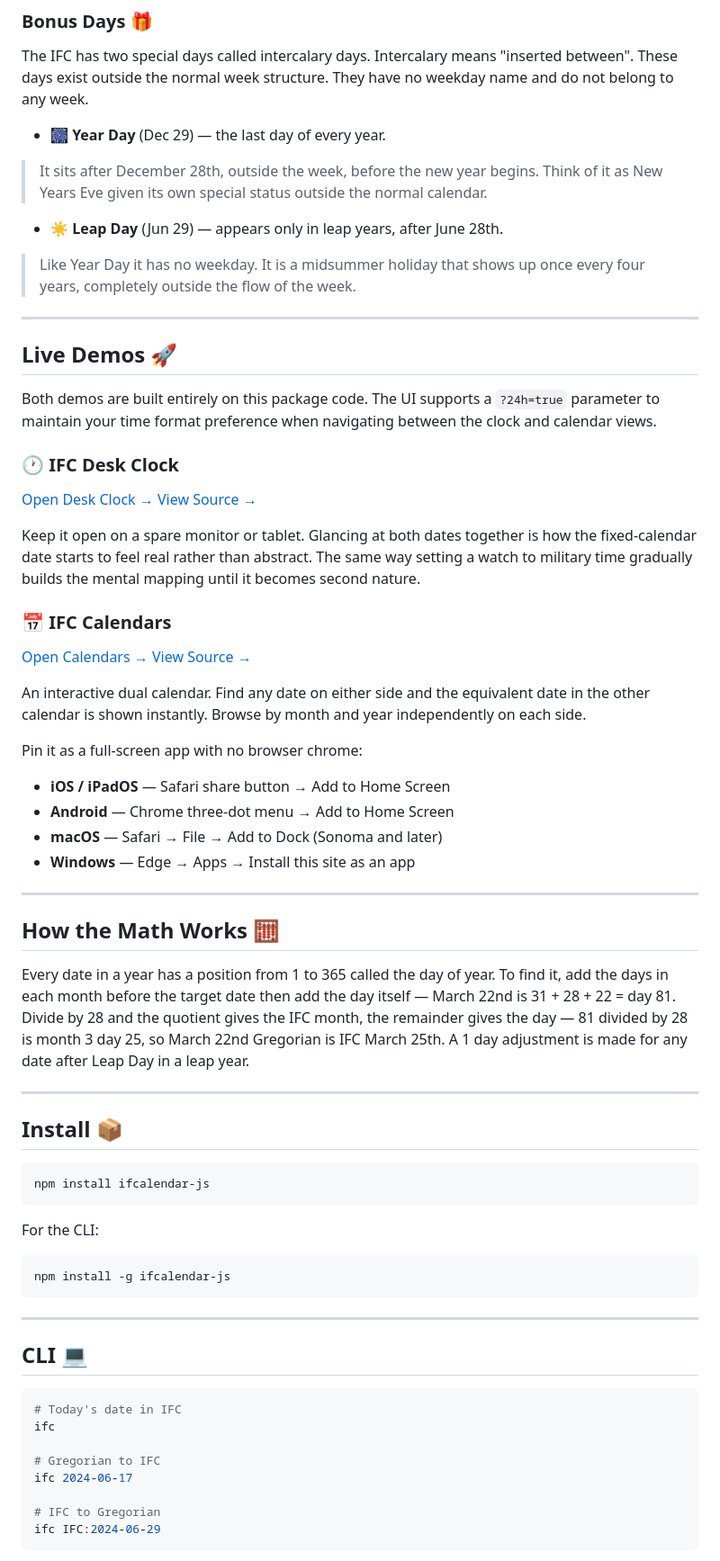
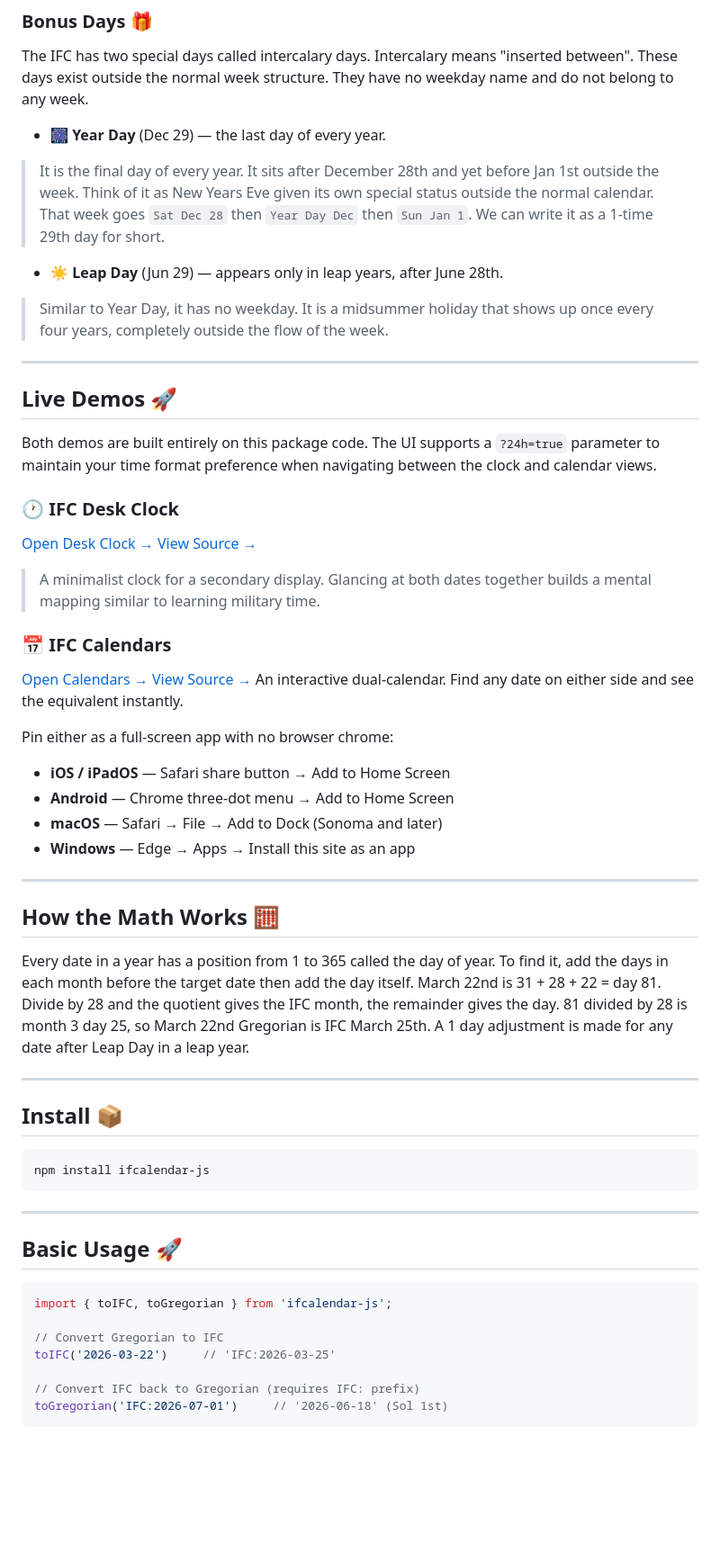
Before and after one commit to gooddadmike/ifcalendar-js, a Markdown page: README.md, the part around one of its changes. Shown at 90% size. GitHub-like rendering; blank space fills up the shorter version.

````diff
--- a/README.md
+++ b/README.md
@@ -26,10 +26,10 @@ The IFC is also known as the **Cotsworth Calendar** and the **Eastman Calendar**
 The IFC has two special days called intercalary days. Intercalary means "inserted between". These days exist outside the normal week structure. They have no weekday name and do not belong to any week.
 
 - 🎆 **Year Day** (Dec 29) — the last day of every year.
-> It sits after December 28th, outside the week, before the new year begins. Think of it as New Years Eve given its own special status outside the normal calendar.
+> It is the final day of every year. It sits after December 28th and yet before Jan 1st outside the week. Think of it as New Years Eve given its own special status outside the normal calendar. That week goes `Sat Dec 28` then `Year Day Dec` then `Sun Jan 1`. We can write it as a 1-time 29th day for short.
 
 - ☀️ **Leap Day** (Jun 29) — appears only in leap years, after June 28th.
-> Like Year Day it has no weekday. It is a midsummer holiday that shows up once every four years, completely outside the flow of the week.
+> Similar to Year Day, it has no weekday. It is a midsummer holiday that shows up once every four years, completely outside the flow of the week.
 
 ---
 
@@ -42,21 +42,15 @@ Both demos are built entirely on this package code. The UI supports a `?24h=true
 [Open Desk Clock →](https://gooddadmike.github.io/ifcalendar-js/desk-clock.html)
 [View Source →](https://github.com/gooddadmike/ifcalendar-js/blob/main/docs/desk-clock.html)
 
-Keep it open on a spare monitor or tablet. Glancing at both dates together
-is how the fixed-calendar date starts to feel real rather than abstract. The same way
-setting a watch to military time gradually builds the mental mapping until
-it becomes second nature.
+> A minimalist clock for a secondary display. Glancing at both dates together builds a mental mapping similar to learning military time.
 
 ### 📅 IFC Calendars
 
 [Open Calendars →](https://gooddadmike.github.io/ifcalendar-js/calendars.html)
 [View Source →](https://github.com/gooddadmike/ifcalendar-js/blob/main/docs/calendars.html)
+An interactive dual-calendar. Find any date on either side and see the equivalent instantly.
 
-An interactive dual calendar. Find any date on either side and the equivalent
-date in the other calendar is shown instantly. Browse by month and year
-independently on each side.
-
-Pin it as a full-screen app with no browser chrome:
+Pin either as a full-screen app with no browser chrome:
 
 - **iOS / iPadOS** — Safari share button → Add to Home Screen
 - **Android** — Chrome three-dot menu → Add to Home Screen
@@ -67,12 +61,7 @@ Pin it as a full-screen app with no browser chrome:
 
 ## How the Math Works 🧮
 
-Every date in a year has a position from 1 to 365 called the day of year.
-To find it, add the days in each month before the target date then add the
-day itself — March 22nd is 31 + 28 + 22 = day 81. Divide by 28 and the
-quotient gives the IFC month, the remainder gives the day — 81 divided by
-28 is month 3 day 25, so March 22nd Gregorian is IFC March 25th. A 1 day
-adjustment is made for any date after Leap Day in a leap year.
+Every date in a year has a position from 1 to 365 called the day of year. To find it, add the days in each month before the target date then add the day itself. March 22nd is 31 + 28 + 22 = day 81. Divide by 28 and the quotient gives the IFC month, the remainder gives the day. 81 divided by 28 is month 3 day 25, so March 22nd Gregorian is IFC March 25th. A 1 day adjustment is made for any date after Leap Day in a leap year.
 
 ---
 
@@ -81,22 +70,18 @@ adjustment is made for any date after Leap Day in a leap year.
 npm install ifcalendar-js
 ```
 
-For the CLI:
-```bash
-npm install -g ifcalendar-js
-```
 
 ---
 
-## CLI 💻
-```bash
-# Today's date in IFC
-ifc
+## Basic Usage 🚀
 
-# Gregorian to IFC
-ifc 2024-06-17
+```JavaScript
+import { toIFC, toGregorian } from 'ifcalendar-js';
 
-# IFC to Gregorian
-ifc IFC:2024-06-29
+// Convert Gregorian to IFC
+toIFC('2026-03-22')     // 'IFC:2026-03-25'
+
+// Convert IFC back to Gregorian (requires IFC: prefix)
+toGregorian('IFC:2026-07-01')     // '2026-06-18' (Sol 1st)
 ```
 
````
Also changed, not shown: other parts of README.md (+61 -139 lines).
